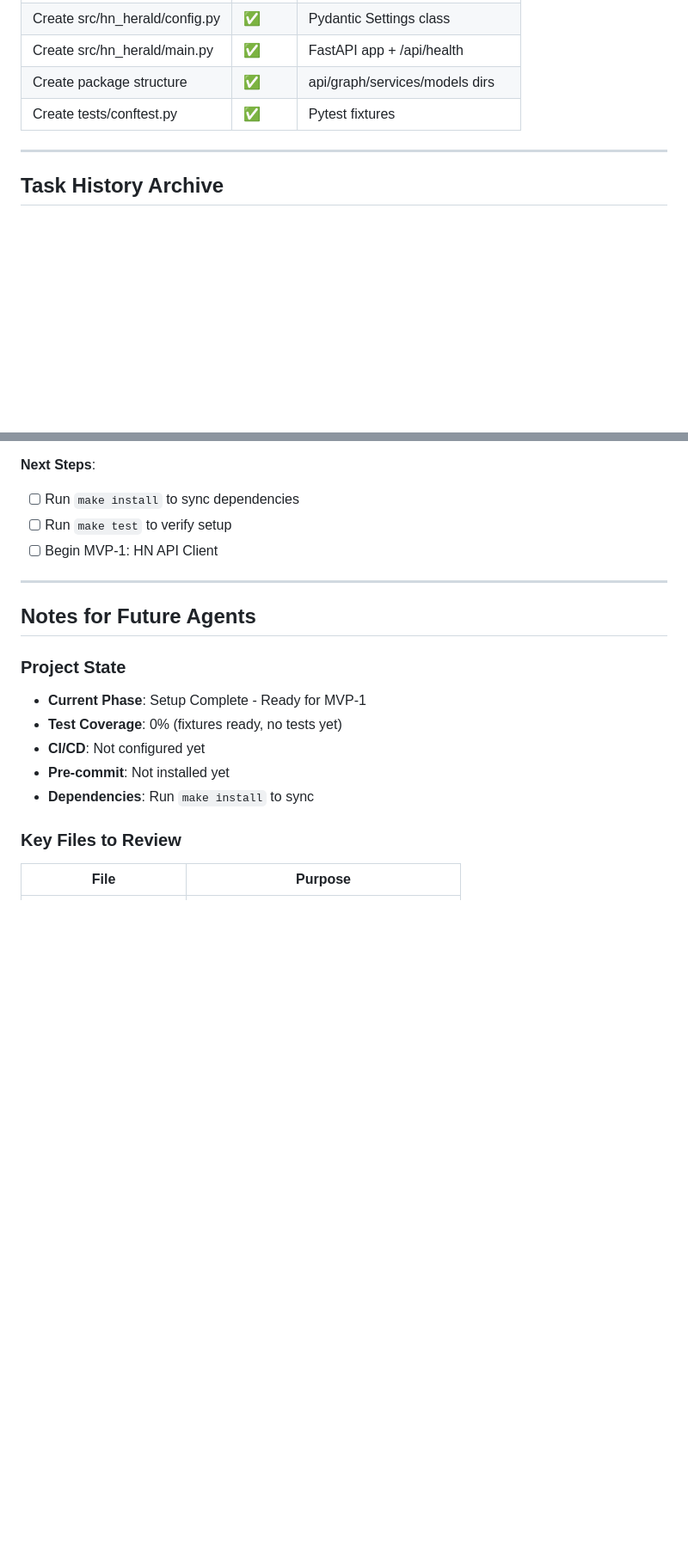
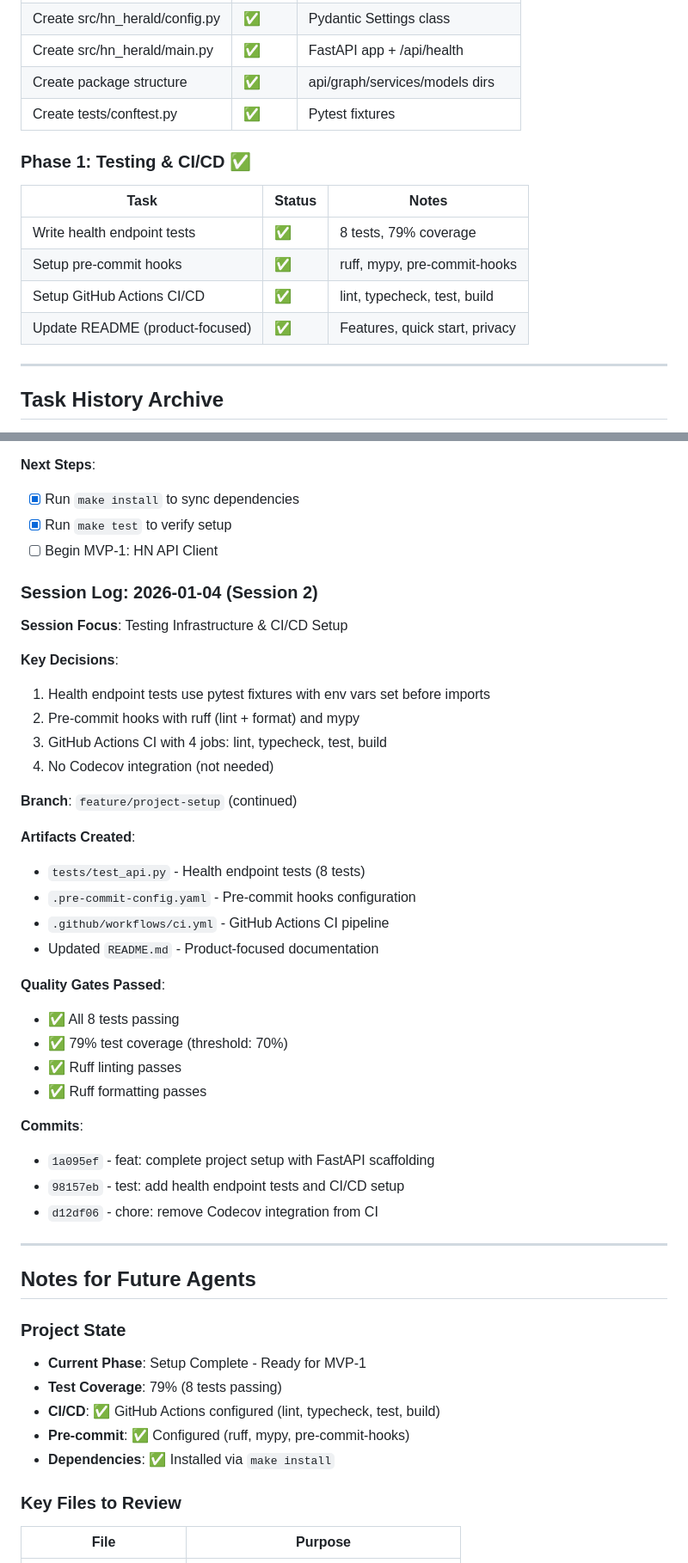
Before and after one commit to darth-dodo/hn-herald, a Markdown page: tasks.md, 2 parts joined by grey strips. Shown at 86% size. GitHub-like rendering; blank space fills up the shorter version.

Commit message:
docs: update tasks.md with session 2 progress
- Add Phase 1 (Testing & CI/CD) as completed
- Add Session 2 log with artifacts and commits
- Update project state (79% coverage, CI/CD configured, pre-commit ready)
- Mark dependency installation as complete

🤖 Generated with [Claude Code](https://claude.com/claude-code)

Co-Authored-By: Claude Opus 4.5 <noreply@anthropic.com>

```diff
--- a/tasks.md
+++ b/tasks.md
@@ -143,6 +143,15 @@ git push origin feature/name
 | Create package structure          | ✅     | api/graph/services/models dirs |
 | Create tests/conftest.py          | ✅     | Pytest fixtures                |
 
+### Phase 1: Testing & CI/CD ✅
+
+| Task                              | Status | Notes                          |
+| --------------------------------- | ------ | ------------------------------ |
+| Write health endpoint tests       | ✅     | 8 tests, 79% coverage          |
+| Setup pre-commit hooks            | ✅     | ruff, mypy, pre-commit-hooks   |
+| Setup GitHub Actions CI/CD        | ✅     | lint, typecheck, test, build   |
+| Update README (product-focused)   | ✅     | Features, quick start, privacy |
+
 ---
 
 ## Task History Archive
@@ -191,9 +200,38 @@ git push origin feature/name
 - All placeholder files created
 
 **Next Steps**:
-- [ ] Run `make install` to sync dependencies
-- [ ] Run `make test` to verify setup
+- [x] Run `make install` to sync dependencies
+- [x] Run `make test` to verify setup
 - [ ] Begin MVP-1: HN API Client
+
+### Session Log: 2026-01-04 (Session 2)
+
+**Session Focus**: Testing Infrastructure & CI/CD Setup
+
+**Key Decisions**:
+1. Health endpoint tests use pytest fixtures with env vars set before imports
+2. Pre-commit hooks with ruff (lint + format) and mypy
+3. GitHub Actions CI with 4 jobs: lint, typecheck, test, build
+4. No Codecov integration (not needed)
+
+**Branch**: `feature/project-setup` (continued)
+
+**Artifacts Created**:
+- `tests/test_api.py` - Health endpoint tests (8 tests)
+- `.pre-commit-config.yaml` - Pre-commit hooks configuration
+- `.github/workflows/ci.yml` - GitHub Actions CI pipeline
+- Updated `README.md` - Product-focused documentation
+
+**Quality Gates Passed**:
+- ✅ All 8 tests passing
+- ✅ 79% test coverage (threshold: 70%)
+- ✅ Ruff linting passes
+- ✅ Ruff formatting passes
+
+**Commits**:
+- `1a095ef` - feat: complete project setup with FastAPI scaffolding
+- `98157eb` - test: add health endpoint tests and CI/CD setup
+- `d12df06` - chore: remove Codecov integration from CI
 
 ---
 
@@ -202,10 +240,10 @@ git push origin feature/name
 ### Project State
 
 - **Current Phase**: Setup Complete - Ready for MVP-1
-- **Test Coverage**: 0% (fixtures ready, no tests yet)
-- **CI/CD**: Not configured yet
-- **Pre-commit**: Not installed yet
-- **Dependencies**: Run `make install` to sync
+- **Test Coverage**: 79% (8 tests passing)
+- **CI/CD**: ✅ GitHub Actions configured (lint, typecheck, test, build)
+- **Pre-commit**: ✅ Configured (ruff, mypy, pre-commit-hooks)
+- **Dependencies**: ✅ Installed via `make install`
 
 ### Key Files to Review
 
```
Also changed, not shown: other parts of tasks.md (+1 -1 lines).
